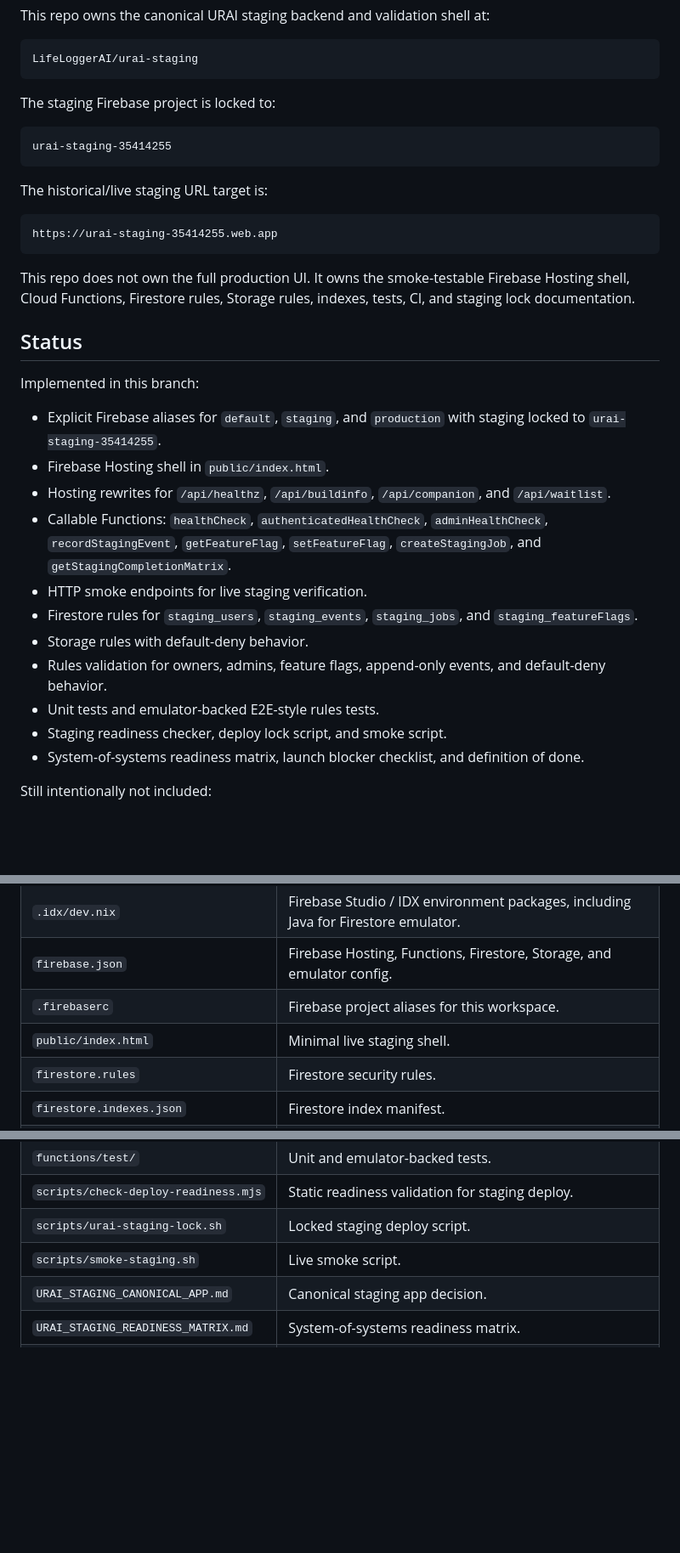
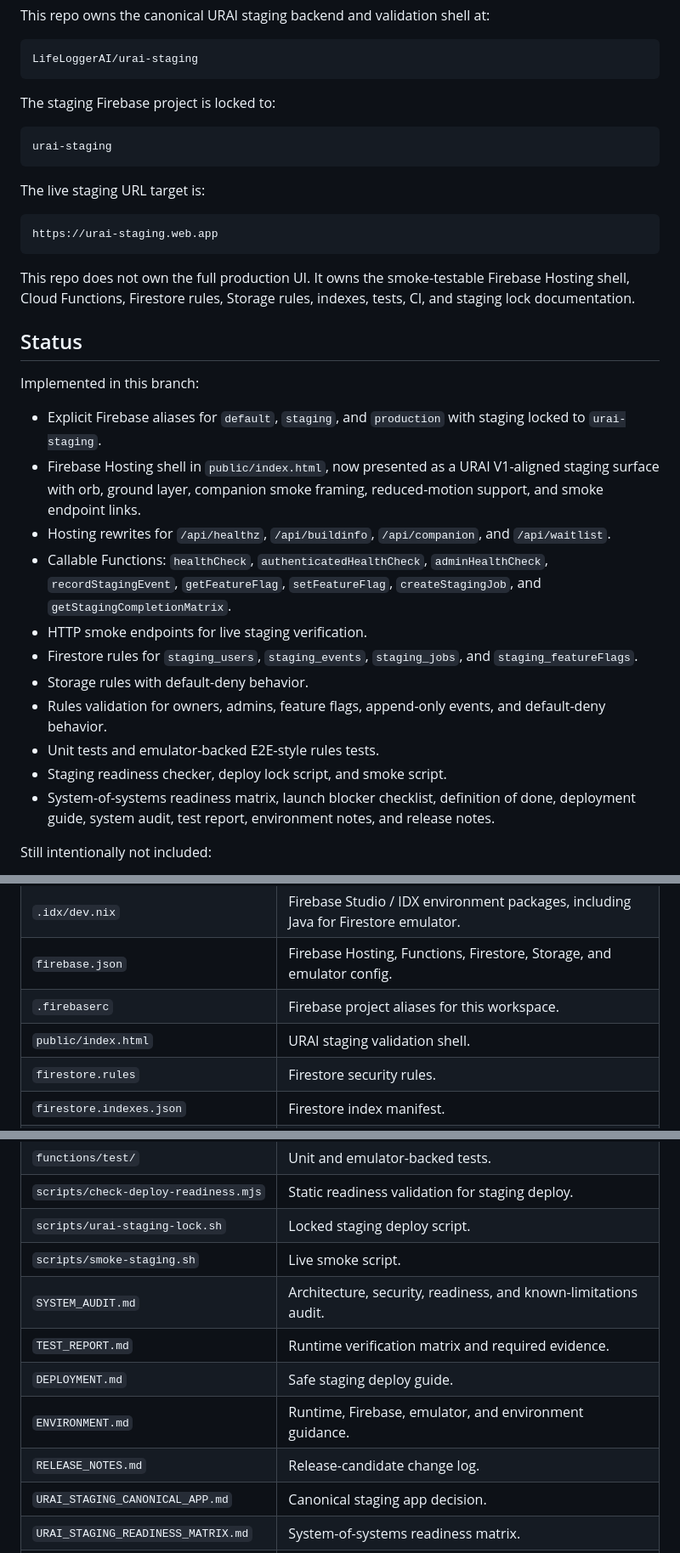
Before and after one commit to LifeLoggerAI/urai-staging, a Markdown page: README.md, 3 parts joined by grey strips. Shown at 85% size. GitHub-like rendering; blank space fills up the shorter version.

Commit message:
Normalize README staging project and release docs

````diff
--- a/README.md
+++ b/README.md
@@ -11,13 +11,13 @@ LifeLoggerAI/urai-staging
 The staging Firebase project is locked to:
 
 ```text
-urai-staging-35414255
+urai-staging
 ```
 
-The historical/live staging URL target is:
+The live staging URL target is:
 
 ```text
-https://urai-staging-35414255.web.app
+https://urai-staging.web.app
 ```
 
 This repo does not own the full production UI. It owns the smoke-testable Firebase Hosting shell, Cloud Functions, Firestore rules, Storage rules, indexes, tests, CI, and staging lock documentation.
@@ -26,8 +26,8 @@ This repo does not own the full production UI. It owns the smoke-testable Fireba
 
 Implemented in this branch:
 
-- Explicit Firebase aliases for `default`, `staging`, and `production` with staging locked to `urai-staging-35414255`.
-- Firebase Hosting shell in `public/index.html`.
+- Explicit Firebase aliases for `default`, `staging`, and `production` with staging locked to `urai-staging`.
+- Firebase Hosting shell in `public/index.html`, now presented as a URAI V1-aligned staging surface with orb, ground layer, companion smoke framing, reduced-motion support, and smoke endpoint links.
 - Hosting rewrites for `/api/healthz`, `/api/buildinfo`, `/api/companion`, and `/api/waitlist`.
 - Callable Functions: `healthCheck`, `authenticatedHealthCheck`, `adminHealthCheck`, `recordStagingEvent`, `getFeatureFlag`, `setFeatureFlag`, `createStagingJob`, and `getStagingCompletionMatrix`.
 - HTTP smoke endpoints for live staging verification.
@@ -36,7 +36,7 @@ Implemented in this branch:
 - Rules validation for owners, admins, feature flags, append-only events, and default-deny behavior.
 - Unit tests and emulator-backed E2E-style rules tests.
 - Staging readiness checker, deploy lock script, and smoke script.
-- System-of-systems readiness matrix, launch blocker checklist, and definition of done.
+- System-of-systems readiness matrix, launch blocker checklist, definition of done, deployment guide, system audit, test report, environment notes, and release notes.
 
 Still intentionally not included:
 
@@ -52,7 +52,7 @@ Still intentionally not included:
 | `.idx/dev.nix` | Firebase Studio / IDX environment packages, including Java for Firestore emulator. |
 | `firebase.json` | Firebase Hosting, Functions, Firestore, Storage, and emulator config. |
 | `.firebaserc` | Firebase project aliases for this workspace. |
-| `public/index.html` | Minimal live staging shell. |
+| `public/index.html` | URAI staging validation shell. |
 | `firestore.rules` | Firestore security rules. |
 | `firestore.indexes.json` | Firestore index manifest. |
 | `storage.rules` | Firebase Storage security rules. |
@@ -63,6 +63,11 @@ Still intentionally not included:
 | `scripts/check-deploy-readiness.mjs` | Static readiness validation for staging deploy. |
 | `scripts/urai-staging-lock.sh` | Locked staging deploy script. |
 | `scripts/smoke-staging.sh` | Live smoke script. |
+| `SYSTEM_AUDIT.md` | Architecture, security, readiness, and known-limitations audit. |
+| `TEST_REPORT.md` | Runtime verification matrix and required evidence. |
+| `DEPLOYMENT.md` | Safe staging deploy guide. |
+| `ENVIRONMENT.md` | Runtime, Firebase, emulator, and environment guidance. |
+| `RELEASE_NOTES.md` | Release-candidate change log. |
 | `URAI_STAGING_CANONICAL_APP.md` | Canonical staging app decision. |
 | `URAI_STAGING_READINESS_MATRIX.md` | System-of-systems readiness matrix. |
 | `URAI_STAGING_LAUNCH_BLOCKERS.md` | Launch blockers and fix priorities. |
````
Also changed, not shown: other parts of README.md (+2 -2 lines).
